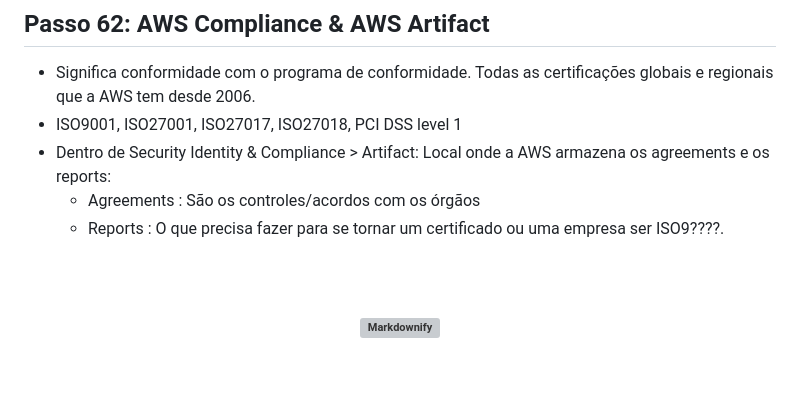
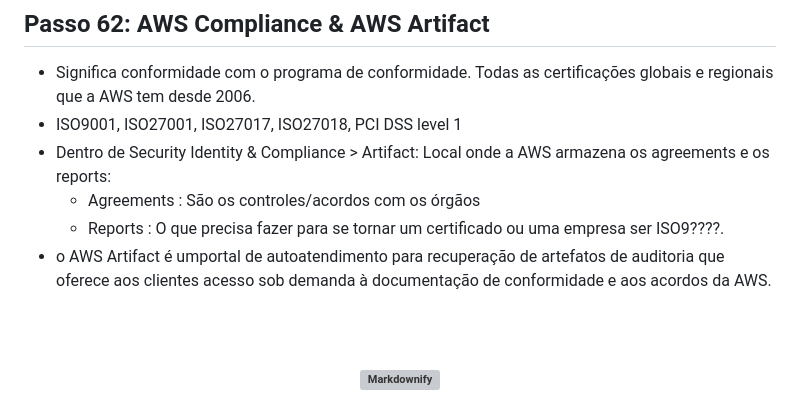
Before and after one commit to fabricioottoni/aws-knowledge, a Markdown page: README.md, the part around the change. Drawn GitHub-style; blank space fills up the shorter version; grey boxes are pictures that could not be loaded.

```diff
--- a/README.md
+++ b/README.md
@@ -1204,7 +1204,7 @@ www.empresa.com
 * Dentro de Security Identity & Compliance > Artifact: Local onde a AWS armazena os agreements e os reports:
   - Agreements : São os controles/acordos com os órgãos
   - Reports : O que precisa fazer para se tornar um certificado ou uma empresa ser ISO9????.
-
+* o AWS Artifact é umportal de autoatendimento para recuperação de artefatos de auditoria que oferece aos clientes acesso sob demanda à documentação de conformidade e aos acordos da AWS.
 
 
 
```
